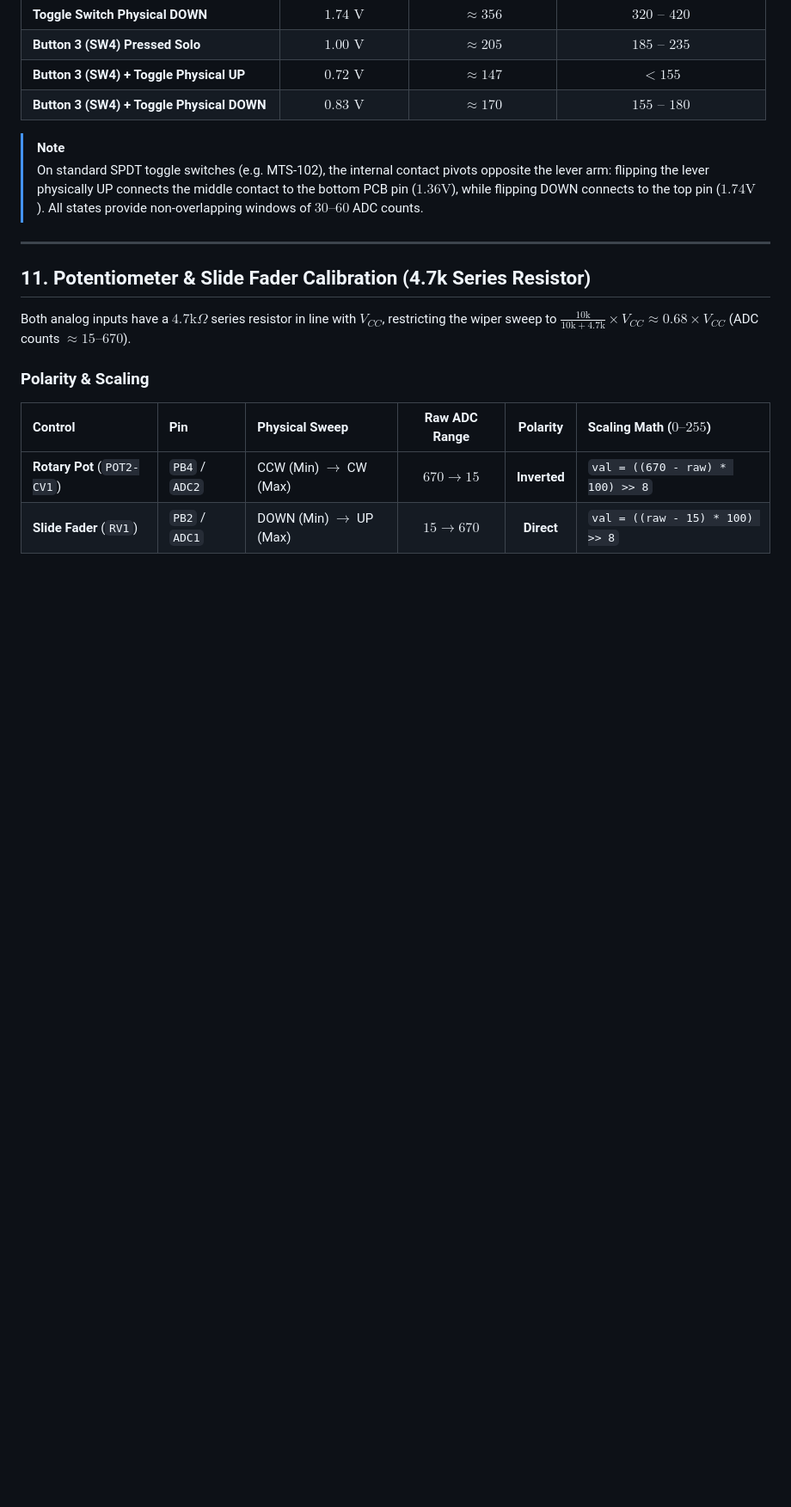
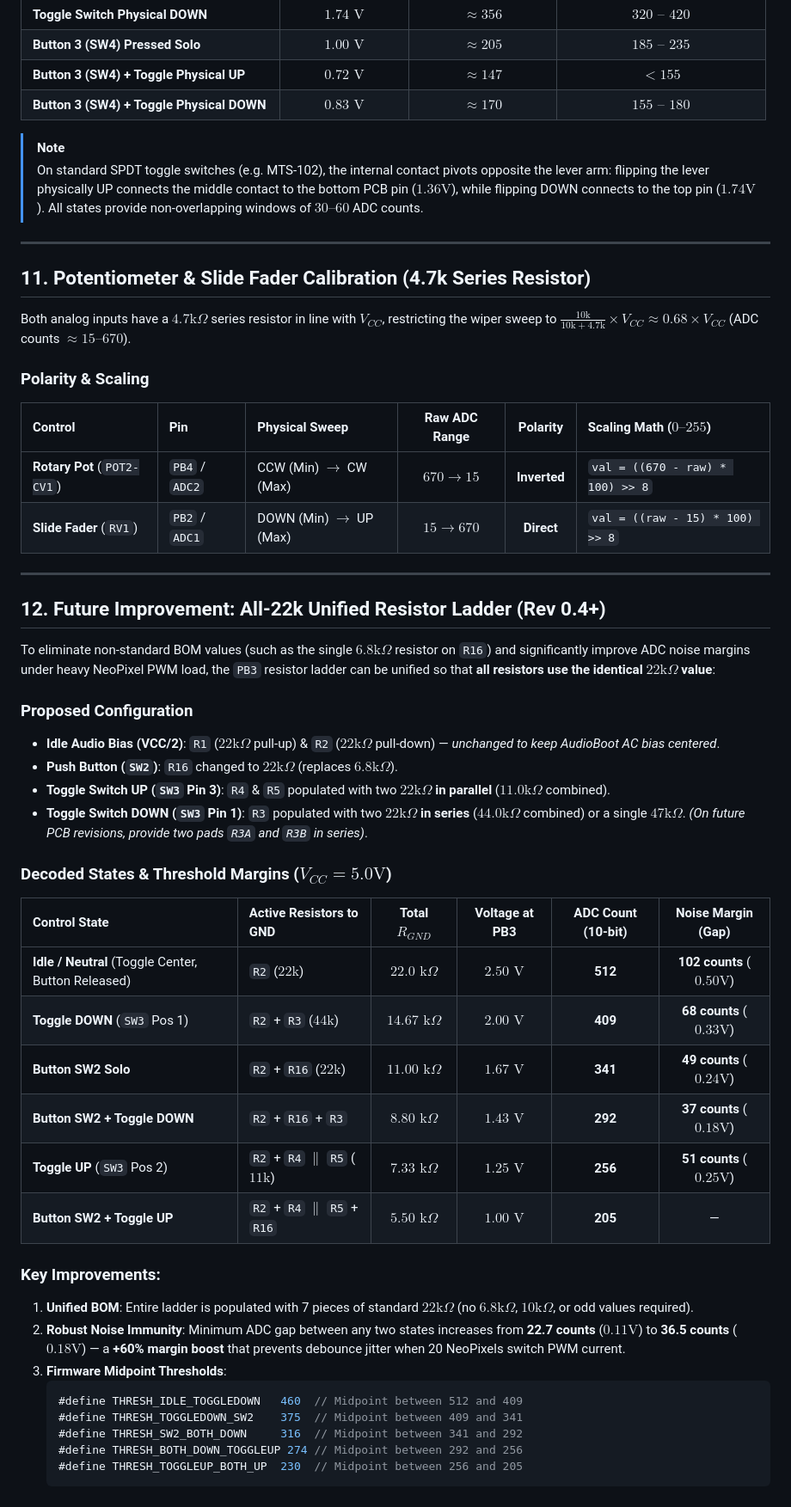
Before and after one commit to 8BitMixtape/ABK-20, a Markdown page: docs/HARDWARE_NOTES.md, the part around one of its changes. Shown at 86% size. Drawn GitHub-style; blank space fills up the shorter version.

Commit message:
docs(hardware): document All-22k unified ladder improvement and correct toggle UP/DOWN orientation

````diff
--- a/docs/HARDWARE_NOTES.md
+++ b/docs/HARDWARE_NOTES.md
@@ -136,3 +136,38 @@ Both analog inputs have a $4.7\text{k}\Omega$ series resistor in line with $V_{C
 | :--- | :--- | :--- | :---: | :---: | :--- |
 | **Rotary Pot** (`POT2-CV1`) | `PB4` / `ADC2` | CCW (Min) $\to$ CW (Max) | $670 \to 15$ | **Inverted** | `val = ((670 - raw) * 100) >> 8` |
 | **Slide Fader** (`RV1`) | `PB2` / `ADC1` | DOWN (Min) $\to$ UP (Max) | $15 \to 670$ | **Direct** | `val = ((raw - 15) * 100) >> 8` |
+
+---
+
+## 12. Future Improvement: All-22k Unified Resistor Ladder (Rev 0.4+)
+
+To eliminate non-standard BOM values (such as the single $6.8\text{k}\Omega$ resistor on `R16`) and significantly improve ADC noise margins under heavy NeoPixel PWM load, the `PB3` resistor ladder can be unified so that **all resistors use the identical $22\text{k}\Omega$ value**:
+
+### Proposed Configuration
+* **Idle Audio Bias (VCC/2)**: `R1` ($22\text{k}\Omega$ pull-up) & `R2` ($22\text{k}\Omega$ pull-down) — *unchanged to keep AudioBoot AC bias centered*.
+* **Push Button (`SW2`)**: `R16` changed to **$22\text{k}\Omega$** (replaces $6.8\text{k}\Omega$).
+* **Toggle Switch UP (`SW3` Pin 3)**: `R4` & `R5` populated with two **$22\text{k}\Omega$ in parallel** ($11.0\text{k}\Omega$ combined).
+* **Toggle Switch DOWN (`SW3` Pin 1)**: `R3` populated with two **$22\text{k}\Omega$ in series** ($44.0\text{k}\Omega$ combined) or a single $47\text{k}\Omega$. *(On future PCB revisions, provide two pads `R3A` and `R3B` in series)*.
+
+### Decoded States & Threshold Margins ($V_{CC} = 5.0\text{V}$)
+
+| Control State | Active Resistors to GND | Total $R_{GND}$ | Voltage at PB3 | ADC Count (10-bit) | Noise Margin (Gap) |
+| :--- | :--- | :---: | :---: | :---: | :---: |
+| **Idle / Neutral** (Toggle Center, Button Released) | `R2` ($22\text{k}$) | $22.0\text{ k}\Omega$ | $2.50\text{ V}$ | **512** | **102 counts** ($0.50\text{V}$) |
+| **Toggle DOWN** (`SW3` Pos 1) | `R2` + `R3` ($44\text{k}$) | $14.67\text{ k}\Omega$ | $2.00\text{ V}$ | **409** | **68 counts** ($0.33\text{V}$) |
+| **Button SW2 Solo** | `R2` + `R16` ($22\text{k}$) | $11.00\text{ k}\Omega$ | $1.67\text{ V}$ | **341** | **49 counts** ($0.24\text{V}$) |
+| **Button SW2 + Toggle DOWN** | `R2` + `R16` + `R3` | $8.80\text{ k}\Omega$ | $1.43\text{ V}$ | **292** | **37 counts** ($0.18\text{V}$) |
+| **Toggle UP** (`SW3` Pos 2) | `R2` + `R4` $\parallel$ `R5` ($11\text{k}$) | $7.33\text{ k}\Omega$ | $1.25\text{ V}$ | **256** | **51 counts** ($0.25\text{V}$) |
+| **Button SW2 + Toggle UP** | `R2` + `R4` $\parallel$ `R5` + `R16` | $5.50\text{ k}\Omega$ | $1.00\text{ V}$ | **205** | — |
+
+### Key Improvements:
+1. **Unified BOM**: Entire ladder is populated with 7 pieces of standard $22\text{k}\Omega$ (no $6.8\text{k}\Omega$, $10\text{k}\Omega$, or odd values required).
+2. **Robust Noise Immunity**: Minimum ADC gap between any two states increases from **22.7 counts** ($0.11\text{V}$) to **36.5 counts** ($0.18\text{V}$) — a **+60% margin boost** that prevents debounce jitter when 20 NeoPixels switch PWM current.
+3. **Firmware Midpoint Thresholds**:
+   ```cpp
+   #define THRESH_IDLE_TOGGLEDOWN   460  // Midpoint between 512 and 409
+   #define THRESH_TOGGLEDOWN_SW2    375  // Midpoint between 409 and 341
+   #define THRESH_SW2_BOTH_DOWN     316  // Midpoint between 341 and 292
+   #define THRESH_BOTH_DOWN_TOGGLEUP 274 // Midpoint between 292 and 256
+   #define THRESH_TOGGLEUP_BOTH_UP  230  // Midpoint between 256 and 205
+   ```
````
Also changed, not shown: other parts of docs/HARDWARE_NOTES.md (+2 -2 lines), docs/hardware/HARDWARE_NOTES.md (+37 -2 lines).
